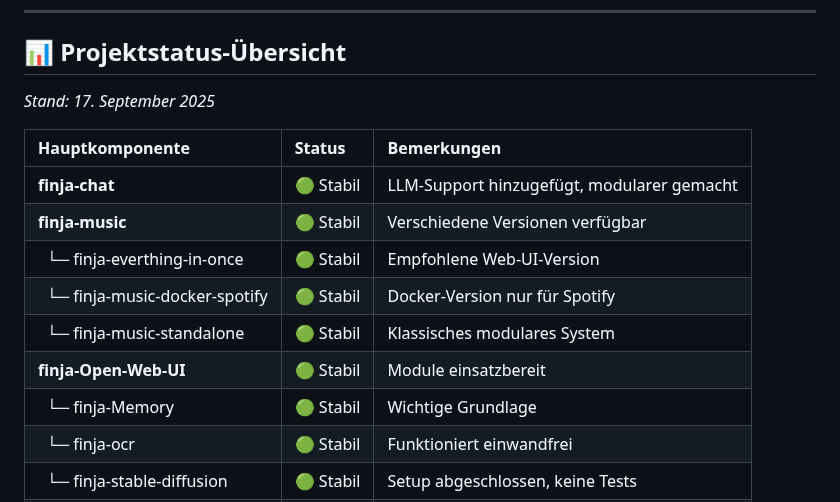
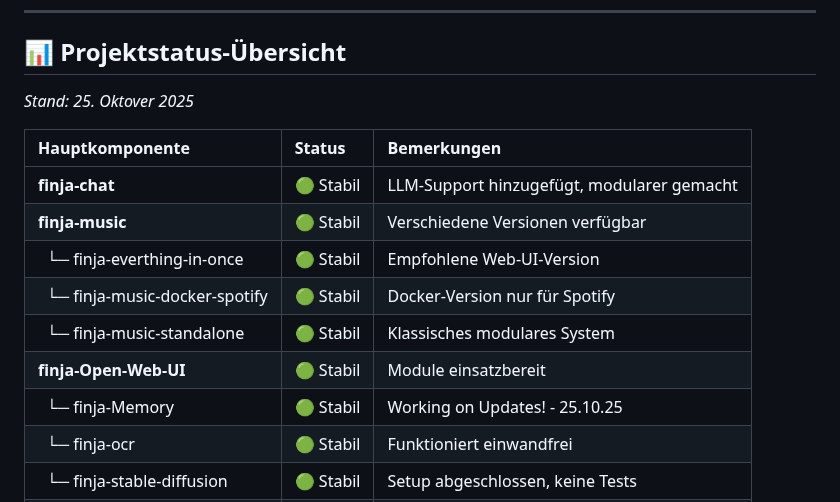
Before and after one commit to JohnV2002/Finja-AI-Ecosystem, a Markdown page: README.md, the part around the change. Drawn GitHub-style.

```diff
--- a/README.md
+++ b/README.md
@@ -43,7 +43,7 @@ Finja ist kein einzelner Bot, sondern ein **komplettes Ökosystem**. Jedes Modul
 ---
 
 ## 📊 Projektstatus-Übersicht
-*Stand: 17. September 2025*
+*Stand: 25. Oktover 2025*
 
 | Hauptkomponente | Status | Bemerkungen |
 | :--- | :--- | :--- |
@@ -53,7 +53,7 @@ Finja ist kein einzelner Bot, sondern ein **komplettes Ökosystem**. Jedes Modul
 | &nbsp;&nbsp;└─ finja-music-docker-spotify | 🟢 Stabil | Docker-Version nur für Spotify |
 | &nbsp;&nbsp;└─ finja-music-standalone | 🟢 Stabil | Klassisches modulares System |
 | **finja-Open-Web-UI** | 🟢 Stabil | Module einsatzbereit |
-| &nbsp;&nbsp;└─ finja-Memory | 🟢 Stabil | Wichtige Grundlage |
+| &nbsp;&nbsp;└─ finja-Memory | 🟢 Stabil | Working on Updates! - 25.10.25 |
 | &nbsp;&nbsp;└─ finja-ocr | 🟢 Stabil | Funktioniert einwandfrei |
 | &nbsp;&nbsp;└─ finja-stable-diffusion | 🟢 Stabil | Setup abgeschlossen, keine Tests |
 | &nbsp;&nbsp;└─ finja-tts | 🟡 WIP | Noch nicht implementiert |
```
